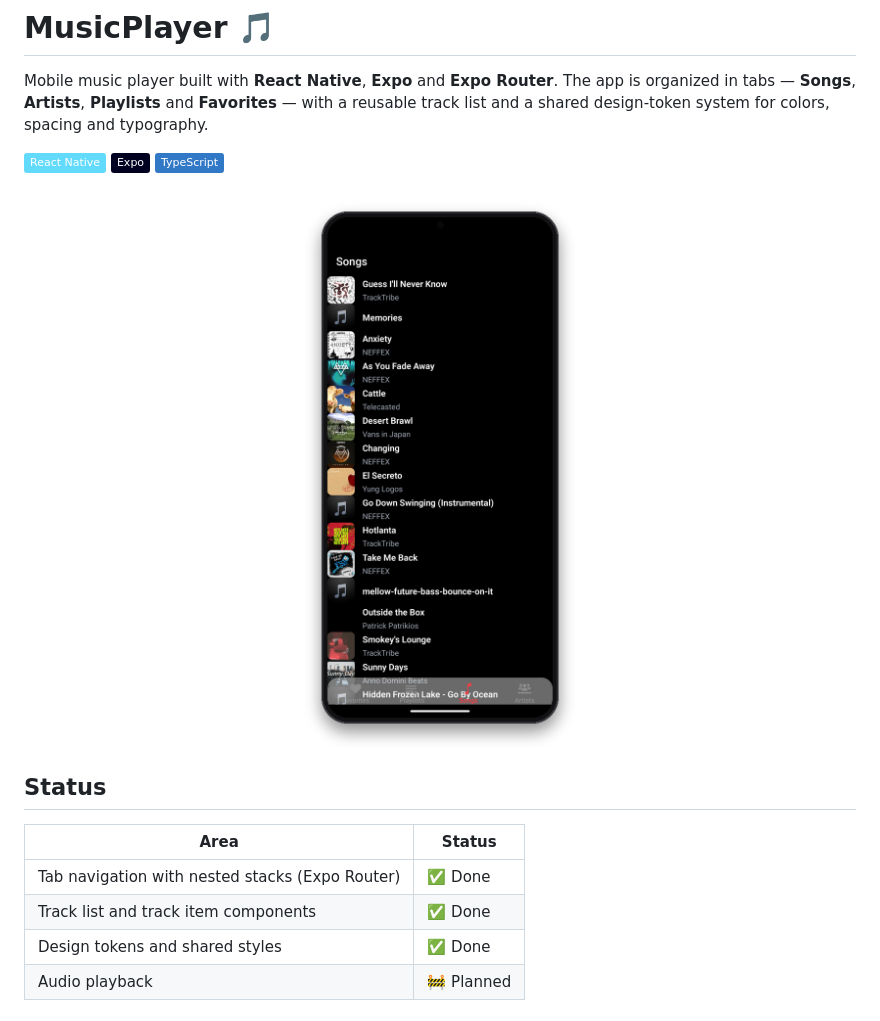
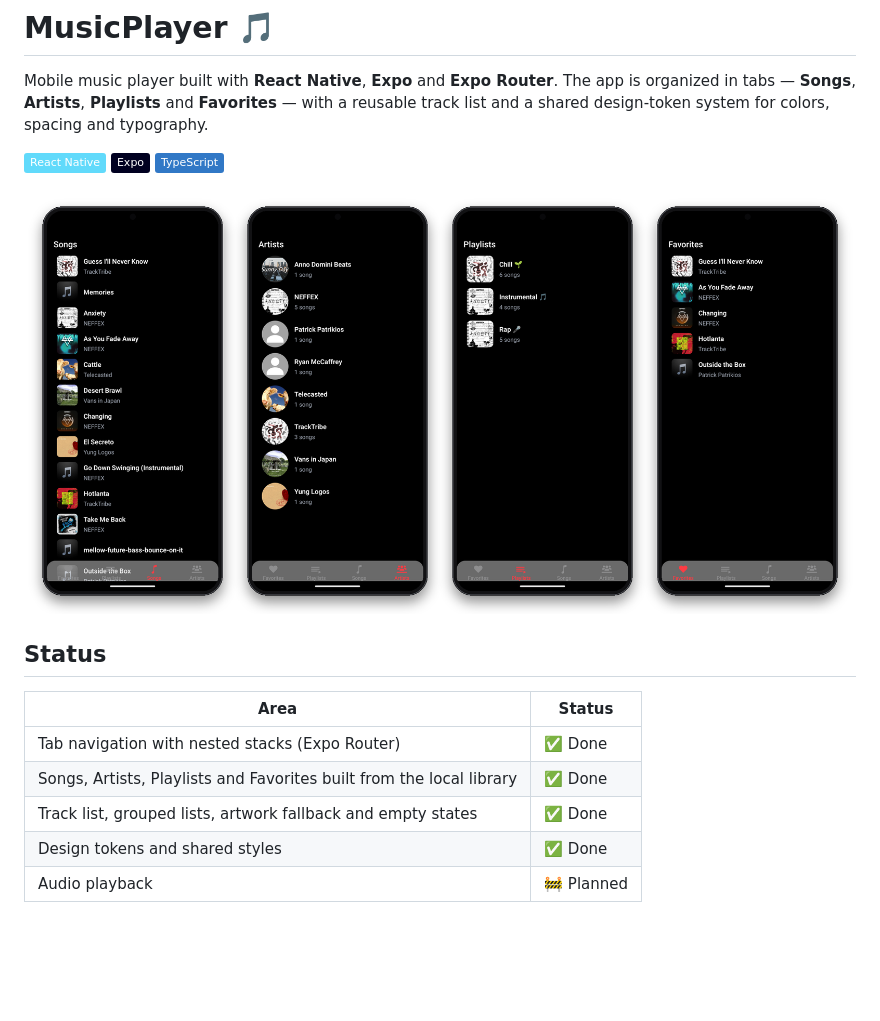
Before and after one commit to CuencaOscar/MusicPlayer, a Markdown page: README.md, the part around the change. GitHub-like rendering; pictures changed too: docs/screenshots.png (added), docs/songs.png (deleted); badges without logos; blank space fills up the shorter version.

```diff
--- a/README.md
+++ b/README.md
@@ -8,14 +8,15 @@ reusable track list and a shared design-token system for colors, spacing and typ
 ![Expo](https://img.shields.io/badge/Expo-000020?logo=expo&logoColor=white)
 ![TypeScript](https://img.shields.io/badge/TypeScript-3178C6?logo=typescript&logoColor=white)
 
-<p align="center"><img src="docs/songs.png" alt="Songs tab running on Android" width="320"></p>
+<p align="center"><img src="docs/screenshots.png" alt="Songs, Artists, Playlists and Favorites tabs on Android" width="900"></p>
 
 ## Status
 
 | Area | Status |
 |---|---|
 | Tab navigation with nested stacks (Expo Router) | ✅ Done |
-| Track list and track item components | ✅ Done |
+| Songs, Artists, Playlists and Favorites built from the local library | ✅ Done |
+| Track list, grouped lists, artwork fallback and empty states | ✅ Done |
 | Design tokens and shared styles | ✅ Done |
 | Audio playback | 🚧 Planned |
 
```
Also changed, not shown: 11 other files.
